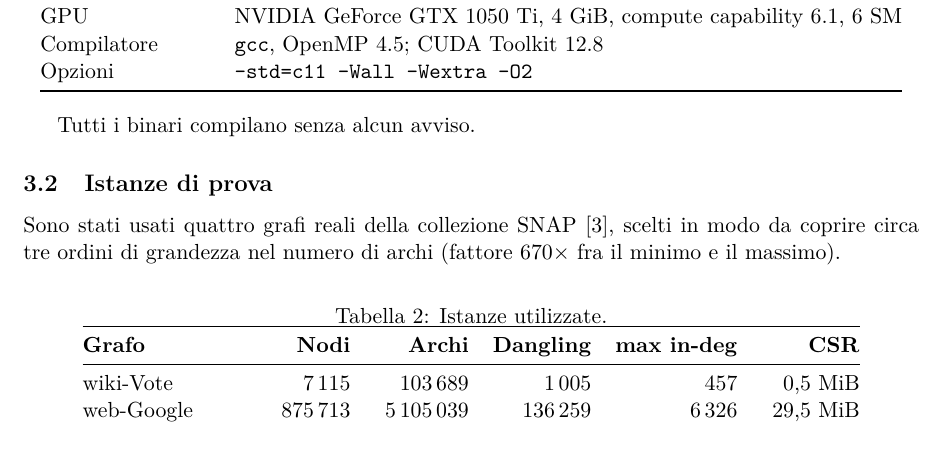
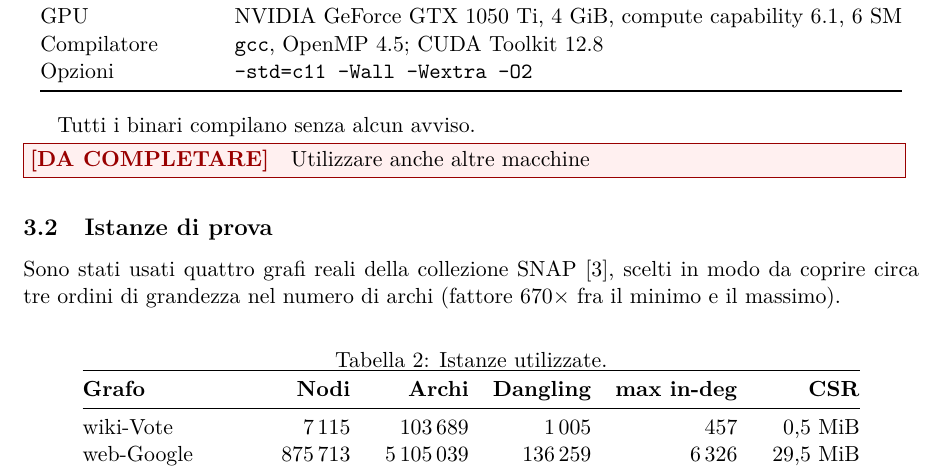
Before and after one commit to EmanueleCecchia/pagerank-openmp-cuda, a LaTeX document (relazione/relazione.tex): part of page 11 of 16, cut so that both start at the same text. Compiled offline with pdfLaTeX.

Commit message:
Aggiunto \dafare: utilizzare anche altre macchine su cui testare

```diff
--- a/relazione/relazione.tex
+++ b/relazione/relazione.tex
@@ -759,6 +759,8 @@ Opzioni           & \texttt{-std=c11 -Wall -Wextra -O2} \\
 
 Tutti i binari compilano senza alcun avviso.
 
+\daFare{Utilizzare anche altre macchine}
+
 \subsection{Istanze di prova}
 Sono stati usati quattro grafi reali della collezione
 SNAP~\cite{snap}, scelti in modo da coprire circa tre ordini di grandezza
```
Also changed, not shown: relazione/relazione.pdf.
